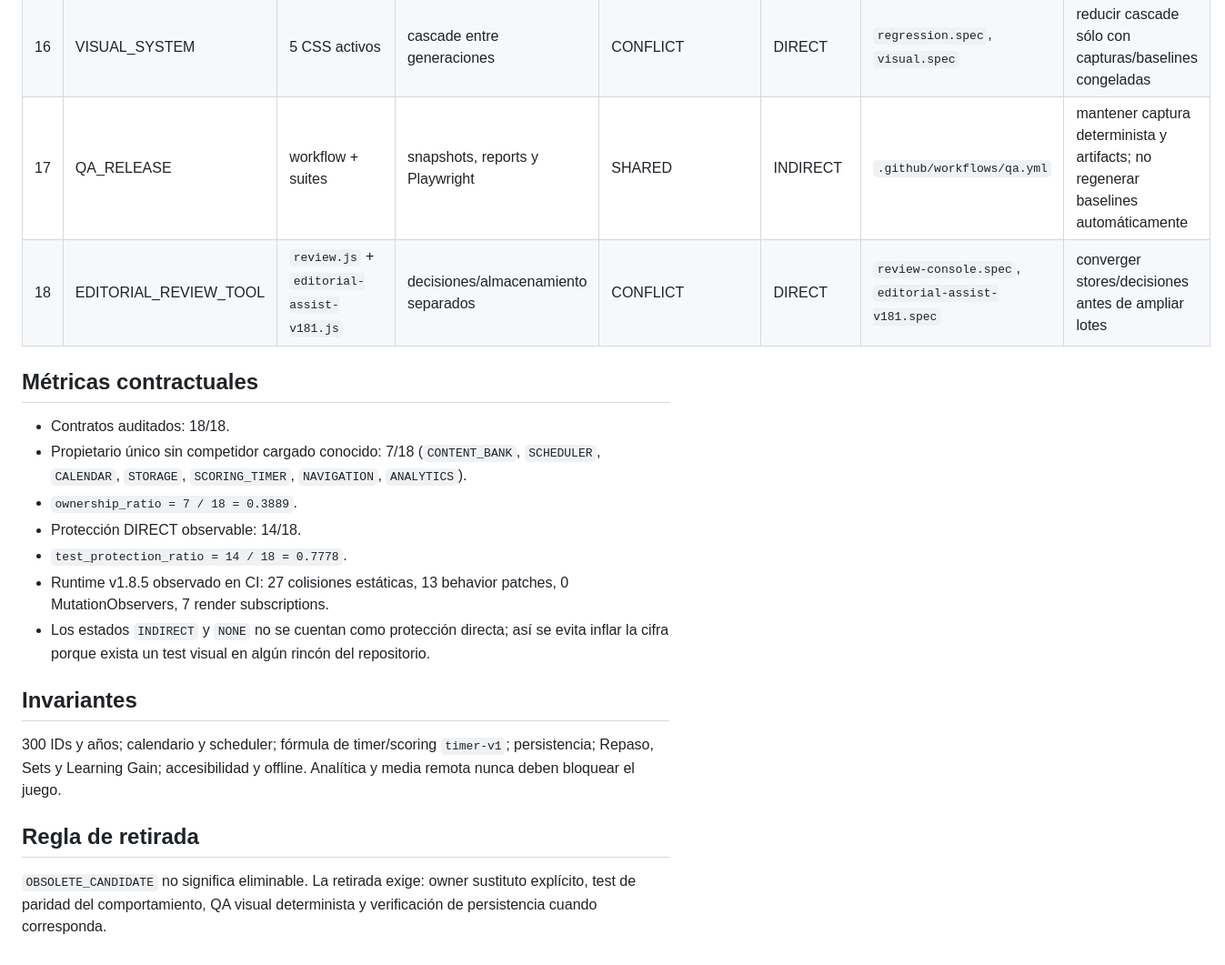
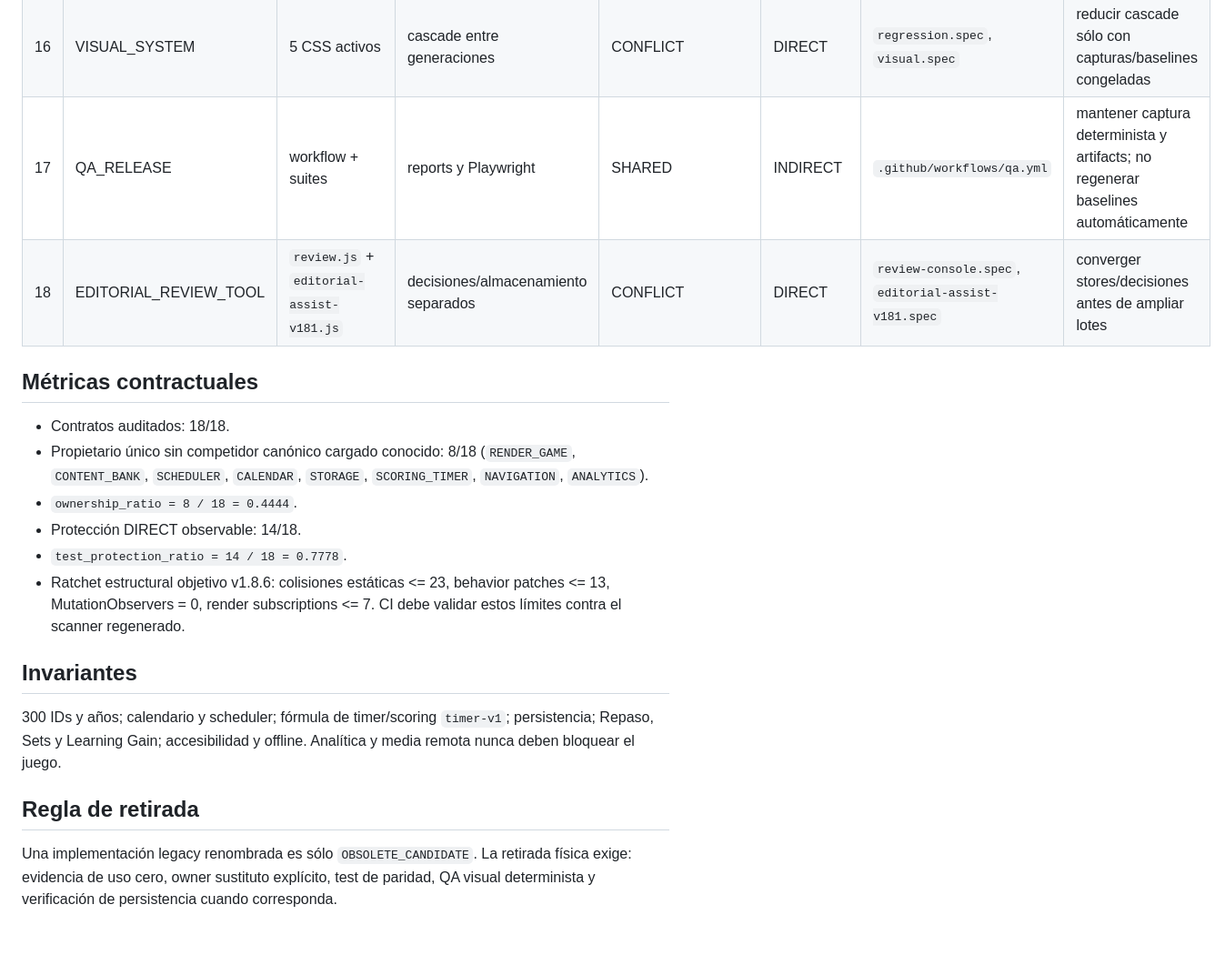
Before and after one commit to JMoralesP15/HTML-Juego, a Markdown page: docs/contracts/CONTRACT_REGISTRY.md, the part around one of its changes. Shown at 91% size. Drawn GitHub-style.

Commit message:
docs: record canonical renderer ownership

```diff
--- a/docs/contracts/CONTRACT_REGISTRY.md
+++ b/docs/contracts/CONTRACT_REGISTRY.md
@@ -20,18 +20,17 @@ El registro describe el runtime observado, no la arquitectura deseada. `UNIQUE`
 | 14 | ANALYTICS | `analytics-v17.js` | eventos emitidos desde varias capas | UNIQUE | NONE | configuración + instrumentación observada | añadir test de no-bloqueo y contrato de eventos antes de cambios |
 | 15 | ACCESSIBILITY | DOM + `interaction-v17.css` + tests | responsabilidad transversal | SHARED | DIRECT | `accessibility.spec` | mantener como gate transversal |
 | 16 | VISUAL_SYSTEM | 5 CSS activos | cascade entre generaciones | CONFLICT | DIRECT | `regression.spec`, `visual.spec` | reducir cascade sólo con capturas/baselines congeladas |
-| 17 | QA_RELEASE | workflow + suites | snapshots, reports y Playwright | SHARED | INDIRECT | `.github/workflows/qa.yml` | mantener captura determinista y artifacts; no regenerar baselines automáticamente |
+| 17 | QA_RELEASE | workflow + suites | reports y Playwright | SHARED | INDIRECT | `.github/workflows/qa.yml` | mantener captura determinista y artifacts; no regenerar baselines automáticamente |
 | 18 | EDITORIAL_REVIEW_TOOL | `review.js` + `editorial-assist-v181.js` | decisiones/almacenamiento separados | CONFLICT | DIRECT | `review-console.spec`, `editorial-assist-v181.spec` | converger stores/decisiones antes de ampliar lotes |
 
 ## Métricas contractuales
 
 - Contratos auditados: 18/18.
-- Propietario único sin competidor cargado conocido: 7/18 (`CONTENT_BANK`, `SCHEDULER`, `CALENDAR`, `STORAGE`, `SCORING_TIMER`, `NAVIGATION`, `ANALYTICS`).
-- `ownership_ratio = 7 / 18 = 0.3889`.
+- Propietario único sin competidor canónico cargado conocido: 8/18 (`RENDER_GAME`, `CONTENT_BANK`, `SCHEDULER`, `CALENDAR`, `STORAGE`, `SCORING_TIMER`, `NAVIGATION`, `ANALYTICS`).
+- `ownership_ratio = 8 / 18 = 0.4444`.
 - Protección DIRECT observable: 14/18.
 - `test_protection_ratio = 14 / 18 = 0.7778`.
-- Runtime v1.8.5 observado en CI: 27 colisiones estáticas, 13 behavior patches, 0 MutationObservers, 7 render subscriptions.
-- Los estados `INDIRECT` y `NONE` no se cuentan como protección directa; así se evita inflar la cifra porque exista un test visual en algún rincón del repositorio.
+- Ratchet estructural objetivo v1.8.6: colisiones estáticas <= 23, behavior patches <= 13, MutationObservers = 0, render subscriptions <= 7. CI debe validar estos límites contra el scanner regenerado.
 
 ## Invariantes
 
@@ -39,4 +38,4 @@ El registro describe el runtime observado, no la arquitectura deseada. `UNIQUE`
 
 ## Regla de retirada
 
-`OBSOLETE_CANDIDATE` no significa eliminable. La retirada exige: owner sustituto explícito, test de paridad del comportamiento, QA visual determinista y verificación de persistencia cuando corresponda.
+Una implementación legacy renombrada es sólo `OBSOLETE_CANDIDATE`. La retirada física exige: evidencia de uso cero, owner sustituto explícito, test de paridad, QA visual determinista y verificación de persistencia cuando corresponda.
```
Also changed, not shown: other parts of docs/contracts/CONTRACT_REGISTRY.md (+4 -4 lines).
